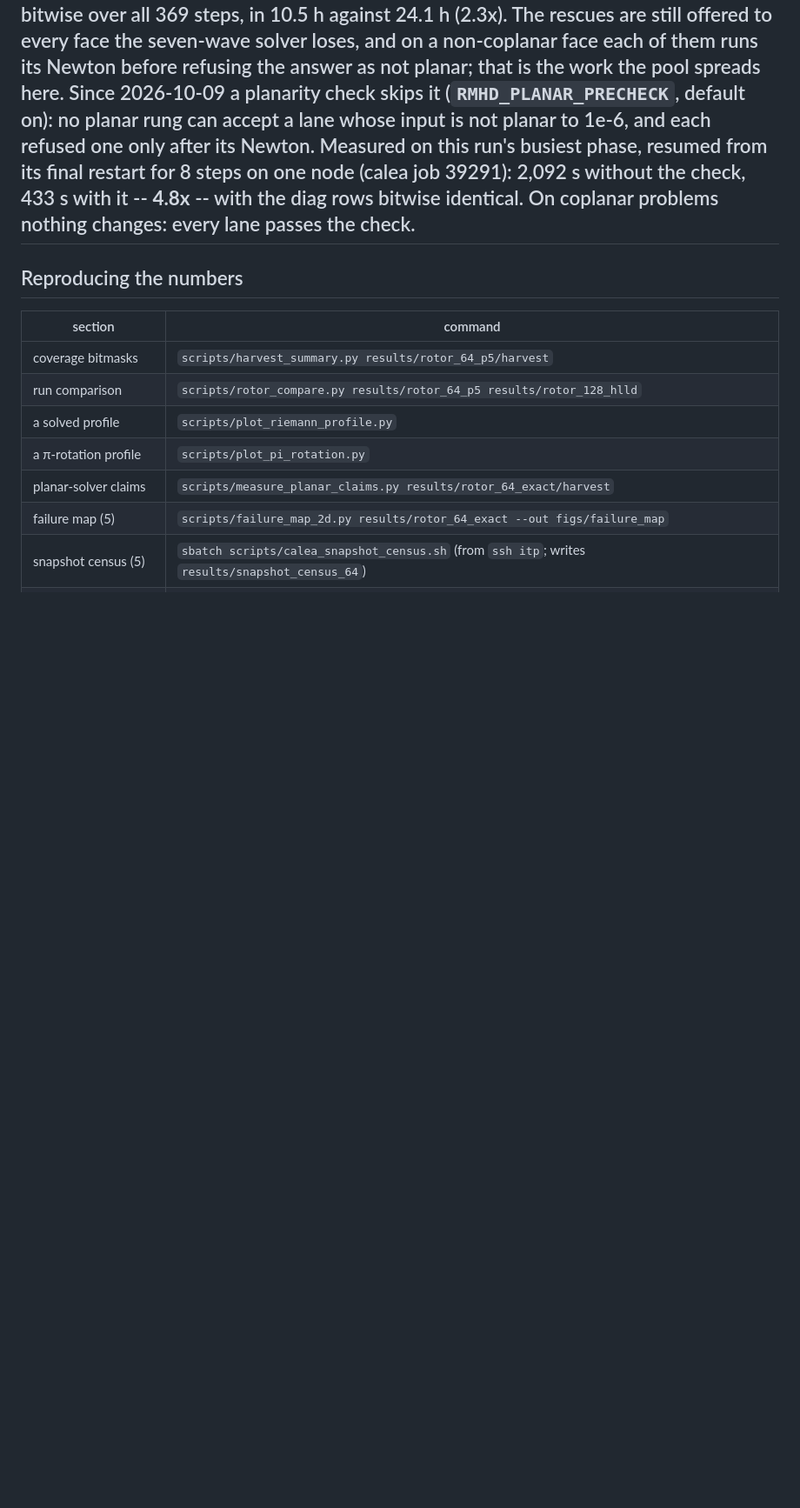
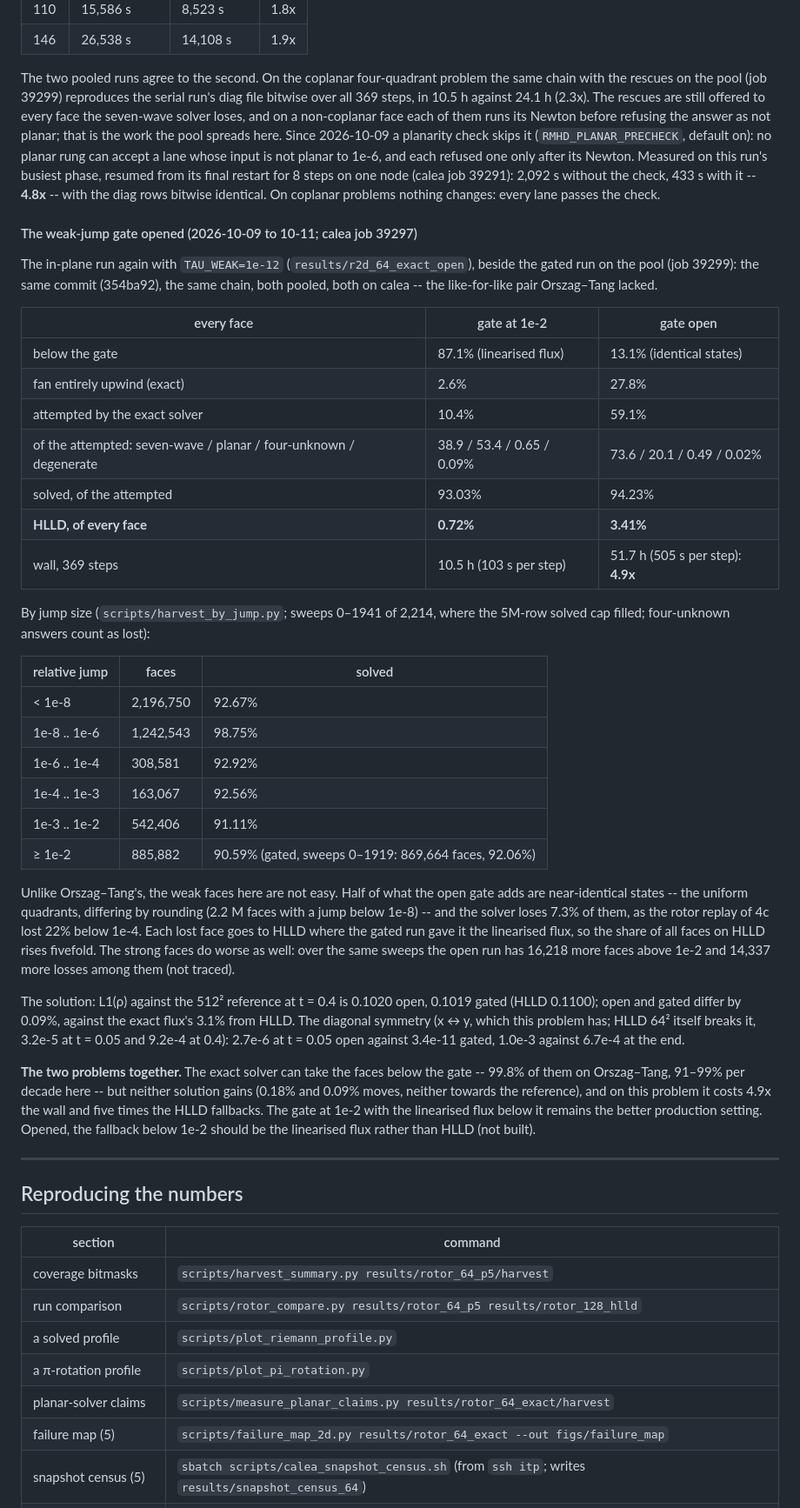
Before and after one commit to kemi2805/HLLD-AI, a Markdown page: docs/what_we_solve.md, the part around one of its changes. Shown at 87% size. GitHub-like rendering; blank space fills up the shorter version.

Commit message:
Docs: the four-quadrant problem with the gate opened -- 4.9x the wall, five times the HLLD faces
The in-plane run with TAU_WEAK=1e-12 (calea job 39297) beside the gated run
on the pool (39299), same commit and chain: attempted 10.4% -> 59.1% of
faces, solved 93.03% -> 94.23% of the attempted, but HLLD on 0.72% -> 3.41%
of all faces -- the 2.2 M near-identical faces below a jump of 1e-8 solve
92.67% and their losses get HLLD where the gate gave them the linearised
flux; strong faces 90.59% against 92.06% over the same sweeps. L1(rho) vs
512^2 0.1020 against 0.1019; 505 against 103 s per step. With Orszag-Tang:
the solver can take the weak faces, neither solution gains.

Docs only; code unchanged since fdcbdab (bitwise gate PASS, calea job 40963).

Co-Authored-By: Claude Opus 5.5 <noreply@anthropic.com>

```diff
--- a/docs/what_we_solve.md
+++ b/docs/what_we_solve.md
@@ -2540,6 +2543,60 @@ Newton. Measured on this run's busiest phase, resumed from its final restart
 for 8 steps on one node (calea job 39291): 2,092 s without the check, 433 s
 with it -- **4.8x** -- with the diag rows bitwise identical. On coplanar
 problems nothing changes: every lane passes the check.
+
+#### The weak-jump gate opened (2026-10-09 to 10-11; calea job 39297)
+
+The in-plane run again with `TAU_WEAK=1e-12` (`results/r2d_64_exact_open`),
+beside the gated run on the pool (job 39299): the same commit (354ba92), the
+same chain, both pooled, both on calea -- the like-for-like pair
+Orszag–Tang lacked.
+
+| every face | gate at 1e-2 | gate open |
+|---|---|---|
+| below the gate | 87.1% (linearised flux) | 13.1% (identical states) |
+| fan entirely upwind (exact) | 2.6% | 27.8% |
+| attempted by the exact solver | 10.4% | 59.1% |
+| of the attempted: seven-wave / planar / four-unknown / degenerate | 38.9 / 53.4 / 0.65 / 0.09% | 73.6 / 20.1 / 0.49 / 0.02% |
+| solved, of the attempted | 93.03% | 94.23% |
+| **HLLD, of every face** | **0.72%** | **3.41%** |
+| wall, 369 steps | 10.5 h (103 s per step) | 51.7 h (505 s per step): **4.9x** |
+
+By jump size (`scripts/harvest_by_jump.py`; sweeps 0–1941 of 2,214, where
+the 5M-row solved cap filled; four-unknown answers count as lost):
+
+| relative jump | faces | solved |
+|---|---|---|
+| < 1e-8 | 2,196,750 | 92.67% |
+| 1e-8 .. 1e-6 | 1,242,543 | 98.75% |
+| 1e-6 .. 1e-4 | 308,581 | 92.92% |
+| 1e-4 .. 1e-3 | 163,067 | 92.56% |
+| 1e-3 .. 1e-2 | 542,406 | 91.11% |
+| ≥ 1e-2 | 885,882 | 90.59% (gated, sweeps 0–1919: 869,664 faces, 92.06%) |
+
+Unlike Orszag–Tang's, the weak faces here are not easy. Half of what the
+open gate adds are near-identical states -- the uniform quadrants, differing
+by rounding (2.2 M faces with a jump below 1e-8) -- and the solver loses
+7.3% of them, as the rotor replay of 4c lost 22% below 1e-4. Each lost face
+goes to HLLD where the gated run gave it the linearised flux, so the share
+of all faces on HLLD rises fivefold. The strong faces do worse as well: over
+the same sweeps the open run has 16,218 more faces above 1e-2 and 14,337
+more losses among them (not traced).
+
+The solution: L1(ρ) against the 512² reference at t = 0.4 is 0.1020 open,
+0.1019 gated (HLLD 0.1100); open and gated differ by 0.09%, against the
+exact flux's 3.1% from HLLD. The diagonal symmetry (x ↔ y, which this
+problem has; HLLD 64² itself breaks it, 3.2e-5 at t = 0.05 and 9.2e-4 at
+0.4): 2.7e-6 at t = 0.05 open against 3.4e-11 gated, 1.0e-3 against 6.7e-4
+at the end.
+
+**The two problems together.** The exact solver can take the faces below
+the gate -- 99.8% of them on Orszag–Tang, 91–99% per decade here -- but
+neither solution gains (0.18% and 0.09% moves, neither towards the
+reference), and on this problem it costs 4.9x the wall and five times the
+HLLD fallbacks. The gate at 1e-2 with the linearised flux below it remains
+the better production setting. Opened, the fallback below 1e-2 should be
+the linearised flux rather than HLLD (not built).
+
 ---
 
 ## Reproducing the numbers
```
Also changed, not shown: other parts of docs/what_we_solve.md (+6 -2 lines).
